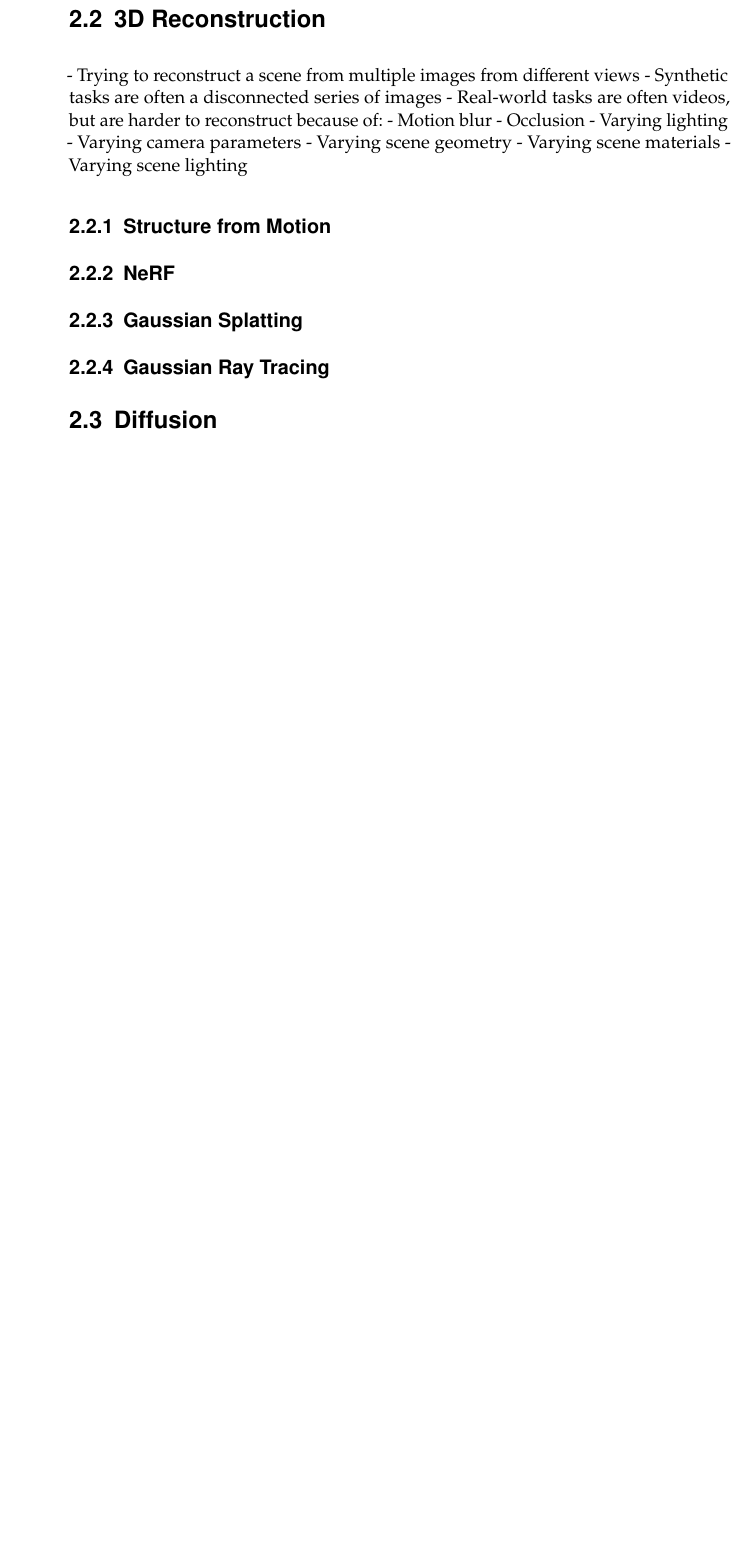
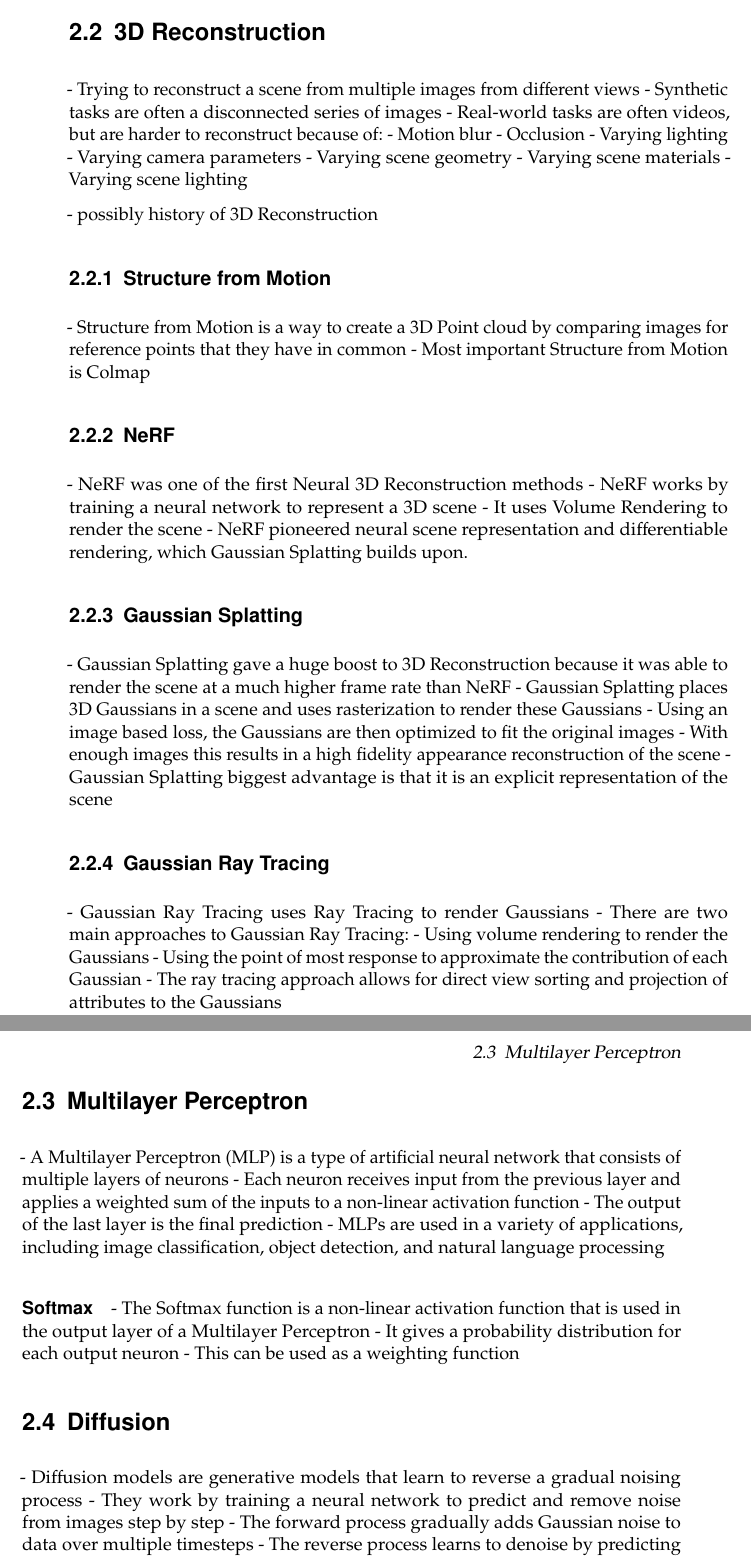
Before and after one commit to PLangsteiner/MA_Thesis, a LaTeX thesis (master_thesis_philipp_langsteiner.tex, which reads content/background.tex): part of page 14 of 23 before the commit and two parts of pages 14 and 15 of 25 after it, the two joined at a grey line, cut so that both start at the same text, the shorter picture padded with empty space. Compiled offline with pdfLaTeX.

Commit message:
Finished bulletpoints for background.tex

```diff
--- a/content/background.tex
+++ b/content/background.tex
@@ -44,13 +44,47 @@
     - Varying scene materials
     - Varying scene lighting
 
+- possibly history of 3D Reconstruction
 
 \subsection{Structure from Motion}
+- Structure from Motion is a way to create a 3D Point cloud by comparing images for reference points that they have in common
+- Most important Structure from Motion is Colmap
 
 \subsection{NeRF}
+- NeRF was one of the first Neural 3D Reconstruction methods
+- NeRF works by training a neural network to represent a 3D scene
+- It uses Volume Rendering to render the scene
+- NeRF pioneered neural scene representation and differentiable rendering, which Gaussian Splatting builds upon.
 
 \subsection{Gaussian Splatting}
+- Gaussian Splatting gave a huge boost to 3D Reconstruction because it was able to render the scene at a much higher frame rate than NeRF
+- Gaussian Splatting places 3D Gaussians in a scene and uses rasterization to render these Gaussians
+- Using an image based loss, the Gaussians are then optimized to fit the original images
+- With enough images this results in a high fidelity appearance reconstruction of the scene
+- Gaussian Splatting biggest advantage is that it is an explicit representation of the scene
 
 \subsection{Gaussian Ray Tracing}
+- Gaussian Ray Tracing uses Ray Tracing to render Gaussians
+- There are two main approaches to Gaussian Ray Tracing:
+    - Using volume rendering to render the Gaussians
+    - Using the point of most response to approximate the contribution of each Gaussian
+- The ray tracing approach allows for direct view sorting and projection of attributes to the Gaussians
+
+\section{Multilayer Perceptron}
+- A Multilayer Perceptron (MLP) is a type of artificial neural network that consists of multiple layers of neurons
+- Each neuron receives input from the previous layer and applies a weighted sum of the inputs to a non-linear activation function
+- The output of the last layer is the final prediction
+- MLPs are used in a variety of applications, including image classification, object detection, and natural language processing
+
+\paragraph{Softmax}
+- The Softmax function is a non-linear activation function that is used in the output layer of a Multilayer Perceptron
+- It gives a probability distribution for each output neuron
+- This can be used as a weighting function
 
 \section{Diffusion}
+- Diffusion models are generative models that learn to reverse a gradual noising process
+- They work by training a neural network to predict and remove noise from images step by step
+- The forward process gradually adds Gaussian noise to data over multiple timesteps
+- The reverse process learns to denoise by predicting the noise at each timestep
+- Diffusion models can generate high-quality images by starting from pure noise
+- They can be conditioned on text, images, or other modalities for controlled generation
```
